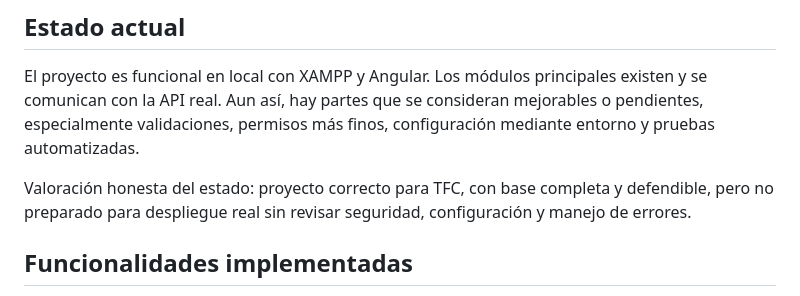
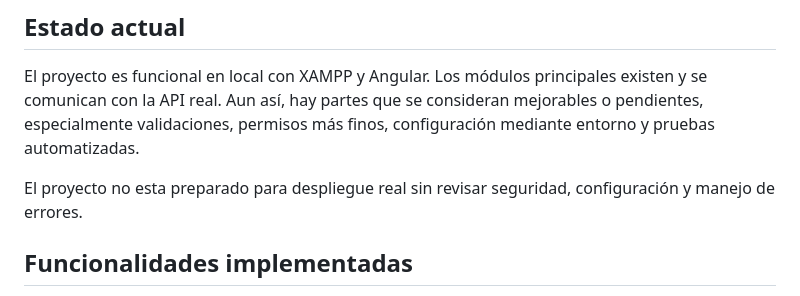
Before and after one commit to Legnat91/easyTrabajo, a Markdown page: README.md, the part around the change. GitHub-like rendering.

```diff
--- a/README.md
+++ b/README.md
@@ -28,7 +28,7 @@ La aplicación está pensada para una empresa de servicios con personal administ
 
 El proyecto es funcional en local con XAMPP y Angular. Los módulos principales existen y se comunican con la API real. Aun así, hay partes que se consideran mejorables o pendientes, especialmente validaciones, permisos más finos, configuración mediante entorno y pruebas automatizadas.
 
-Valoración honesta del estado: proyecto correcto para TFC, con base completa y defendible, pero no preparado para despliegue real sin revisar seguridad, configuración y manejo de errores.
+El proyecto no esta preparado para despliegue real sin revisar seguridad, configuración y manejo de errores.
 
 ## Funcionalidades implementadas
 
```
